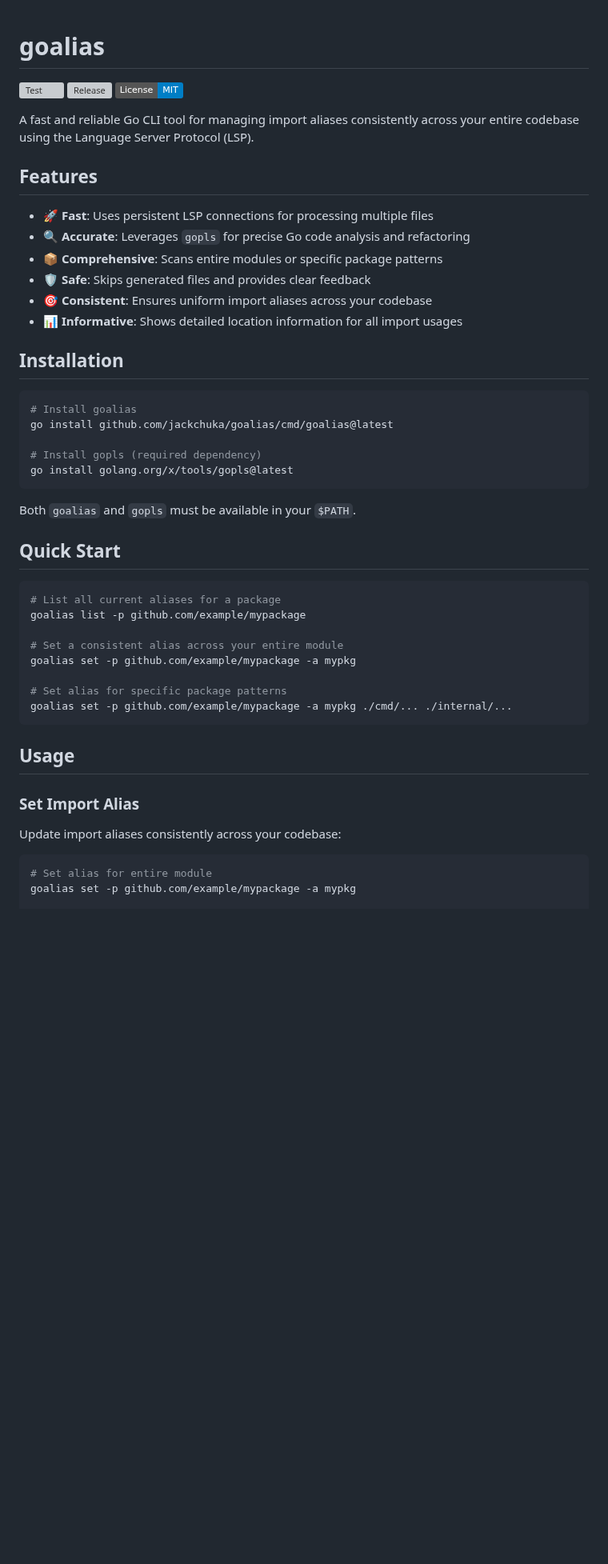
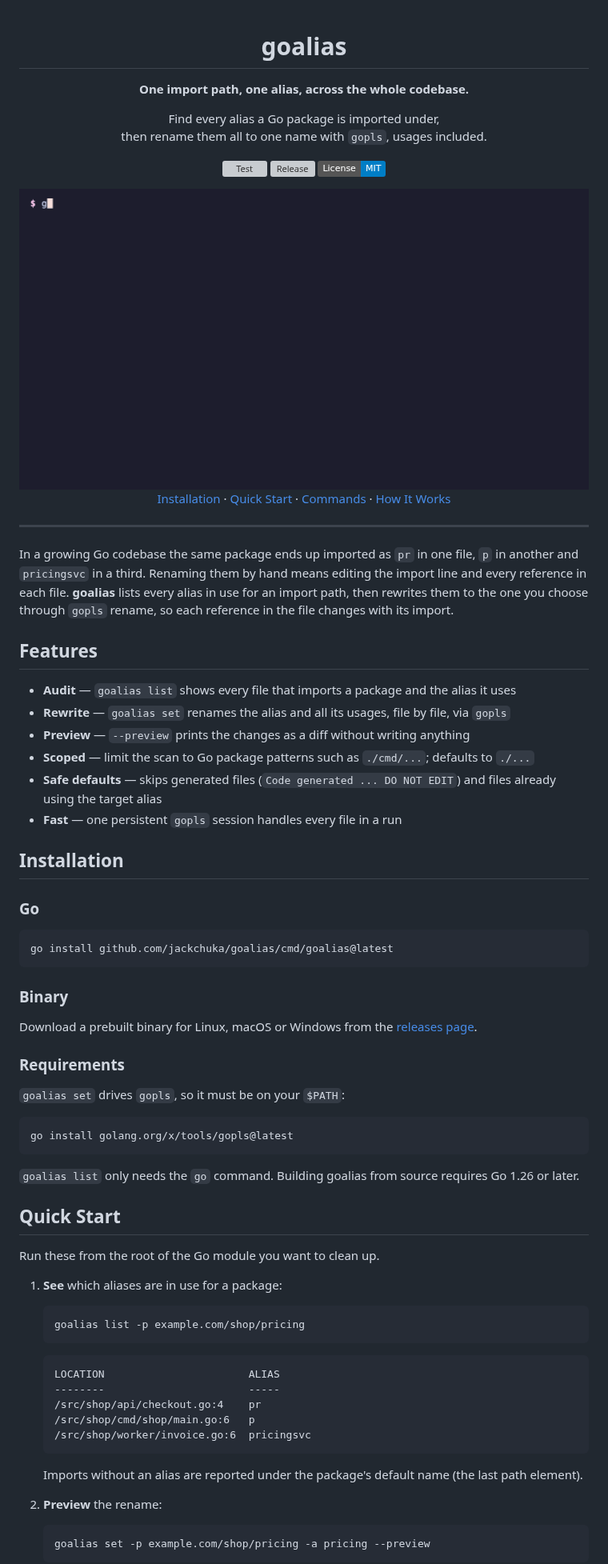
Before and after one commit to jackchuka/goalias, a Markdown page: README.md, the part around one of its changes. Shown at 80% size. Drawn GitHub-style; pictures changed too: assets/demo.gif (added); badges without logos; blank space fills up the shorter version; grey boxes are pictures that could not be loaded.

Commit message:
docs: refresh README with hero section and demo (#43)

````diff
--- a/README.md
+++ b/README.md
@@ -1,52 +3,78 @@
 # goalias
+
+**One import path, one alias, across the whole codebase.**
+
+Find every alias a Go package is imported under,<br>
+then rename them all to one name with `gopls`, usages included.
 
 [![Test](https://github.com/jackchuka/goalias/actions/workflows/test.yml/badge.svg)](https://github.com/jackchuka/goalias/actions/workflows/test.yml)
 [![Release](https://img.shields.io/github/v/release/jackchuka/goalias?sort=semver)](https://github.com/jackchuka/goalias/releases)
 [![License: MIT](https://img.shields.io/badge/License-MIT-blue.svg)](LICENSE)
 
-A fast and reliable Go CLI tool for managing import aliases consistently across your entire codebase using the Language Server Protocol (LSP).
+<img src="assets/demo.gif" alt="goalias listing three different aliases for one package, then setting them all to a single alias" width="800">
+
+[Installation](#installation) · [Quick Start](#quick-start) · [Commands](#commands) · [How It Works](#how-it-works)
+
+</div>
+
+---
+
+In a growing Go codebase the same package ends up imported as `pr` in one file, `p` in another and `pricingsvc` in a third. Renaming them by hand means editing the import line and every reference in each file. **goalias** lists every alias in use for an import path, then rewrites them to the one you choose through `gopls` rename, so each reference in the file changes with its import.
 
 ## Features
 
-- 🚀 **Fast**: Uses persistent LSP connections for processing multiple files
-- 🔍 **Accurate**: Leverages `gopls` for precise Go code analysis and refactoring
-- 📦 **Comprehensive**: Scans entire modules or specific package patterns
-- 🛡️ **Safe**: Skips generated files and provides clear feedback
-- 🎯 **Consistent**: Ensures uniform import aliases across your codebase
-- 📊 **Informative**: Shows detailed location information for all import usages
+- **Audit** — `goalias list` shows every file that imports a package and the alias it uses
+- **Rewrite** — `goalias set` renames the alias and all its usages, file by file, via `gopls`
+- **Preview** — `--preview` prints the changes as a diff without writing anything
+- **Scoped** — limit the scan to Go package patterns such as `./cmd/...`; defaults to `./...`
+- **Safe defaults** — skips generated files (`Code generated ... DO NOT EDIT`) and files already using the target alias
+- **Fast** — one persistent `gopls` session handles every file in a run
 
 ## Installation
 
+### Go
+
 ```bash
-# Install goalias
 go install github.com/jackchuka/goalias/cmd/goalias@latest
+```
 
-# Install gopls (required dependency)
+### Binary
+
+Download a prebuilt binary for Linux, macOS or Windows from the [releases page](https://github.com/jackchuka/goalias/releases).
+
+### Requirements
+
+`goalias set` drives `gopls`, so it must be on your `$PATH`:
+
+```bash
 go install golang.org/x/tools/gopls@latest
 ```
 
-Both `goalias` and `gopls` must be available in your `$PATH`.
+`goalias list` only needs the `go` command. Building goalias from source requires Go 1.26 or later.
 
 ## Quick Start
 
-```bash
-# List all current aliases for a package
-goalias list -p github.com/example/mypackage
+Run these from the root of the Go module you want to clean up.
 
-# Set a consistent alias across your entire module
-goalias set -p github.com/example/mypackage -a mypkg
+1. **See** which aliases are in use for a package:
 
-# Set alias for specific package patterns
-goalias set -p github.com/example/mypackage -a mypkg ./cmd/... ./internal/...
-```
+   ```bash
+   goalias list -p example.com/shop/pricing
+   ```
 
-## Usage
+   ```
+   LOCATION                       ALIAS
+   --------                       -----
+   /src/shop/api/checkout.go:4    pr
+   /src/shop/cmd/shop/main.go:6   p
+   /src/shop/worker/invoice.go:6  pricingsvc
+   ```
 
-### Set Import Alias
+   Imports without an alias are reported under the package's default name (the last path element).
 
-Update import aliases consistently across your codebase:
+2. **Preview** the rename:
 
-```bash
-# Set alias for entire module
-goalias set -p github.com/example/mypackage -a mypkg
+   ```bash
+   goalias set -p example.com/shop/pricing -a pricing --preview
+   ```
 
````
Also changed, not shown: other parts of README.md (+38 -141 lines), 6 other files.
